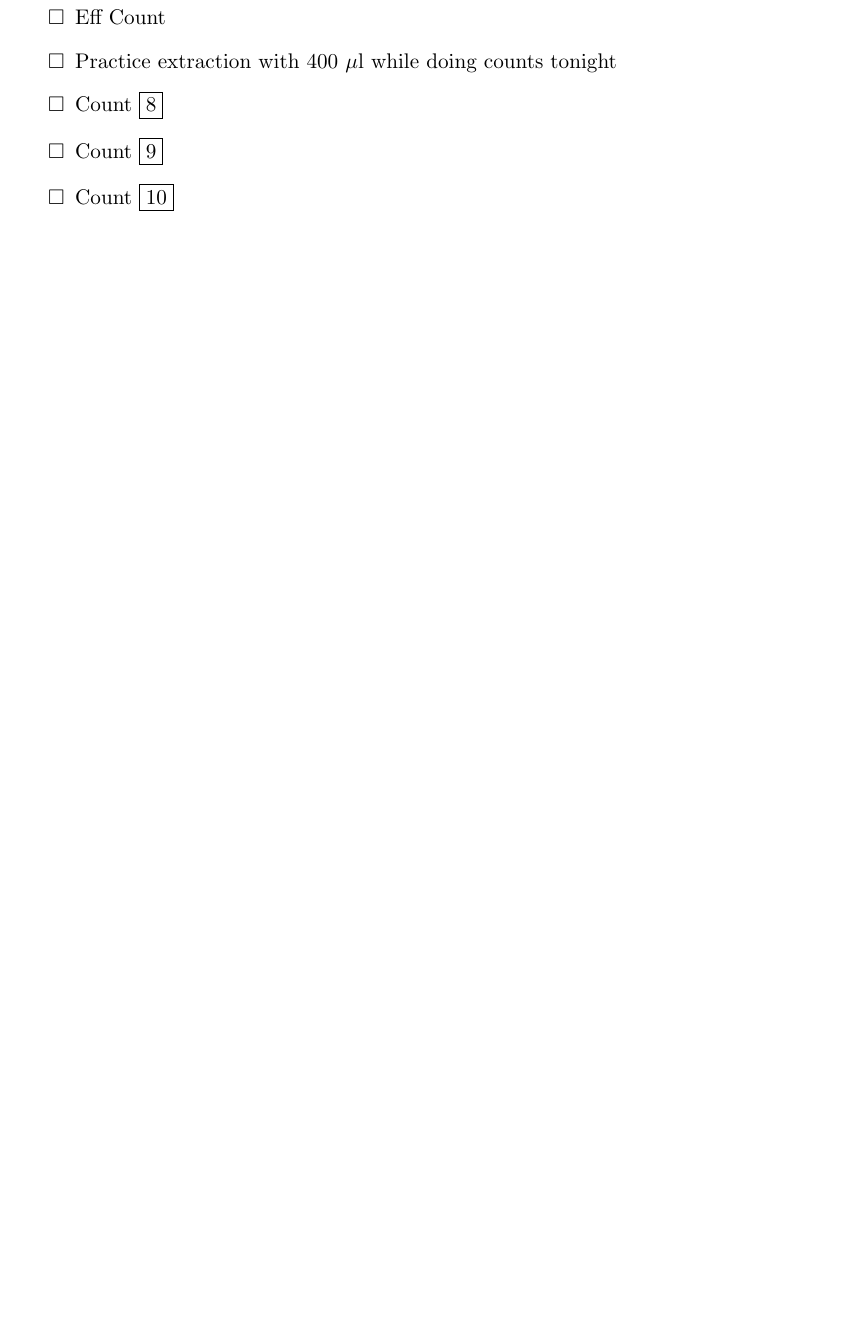
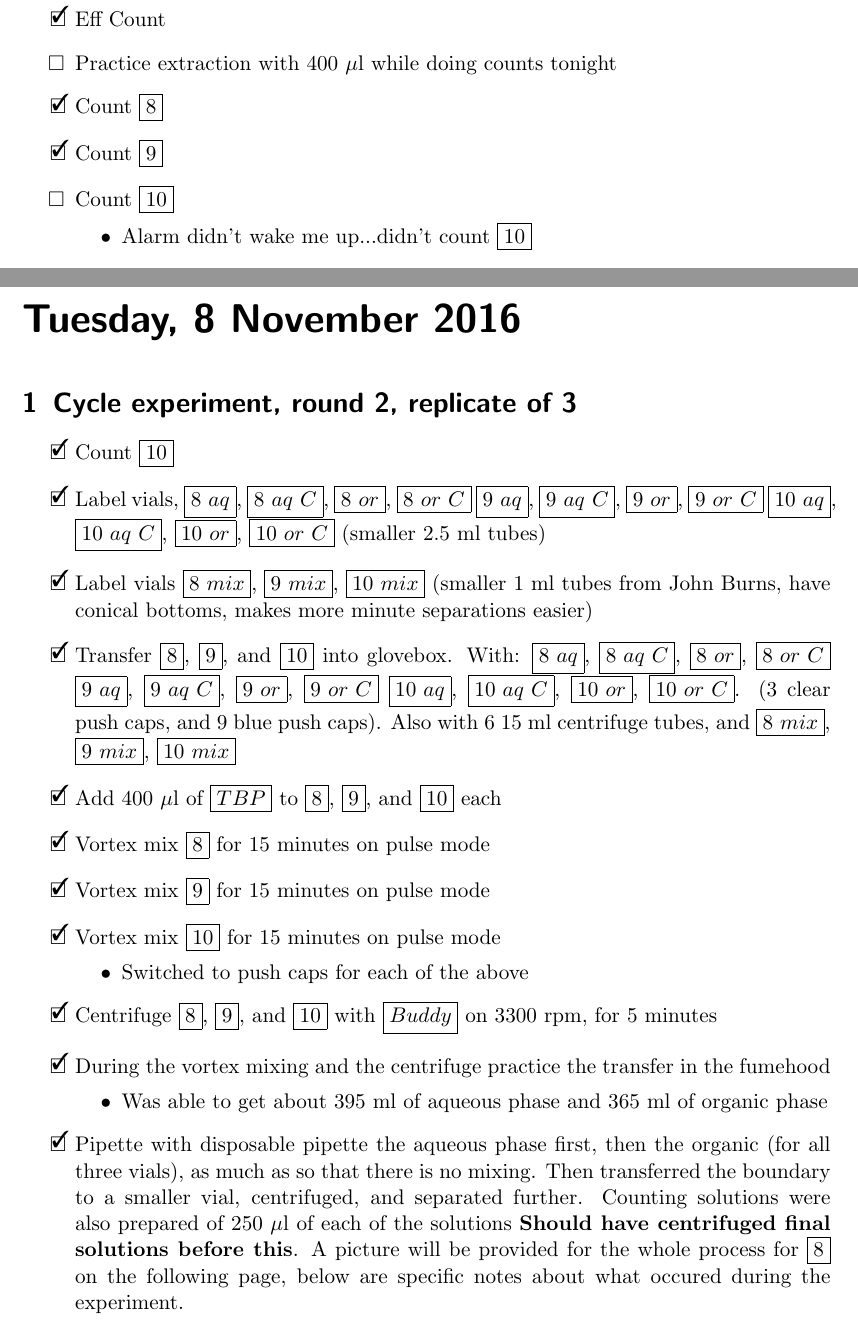
Before and after one commit to teamsspaul/LabWork, a LaTeX book (Notebook/lab_book_1.tex): part of page 50 of 50 before the commit and two parts of pages 50 and 51 of 53 after it, the two joined at a grey line, cut so that both start at the same text, the shorter picture padded with empty space. Compiled offline with pdfLaTeX.

Commit message:
"Update Files"

```diff
--- a/Notebook/lab_book_1.tex
+++ b/Notebook/lab_book_1.tex
@@ -101,6 +101,7 @@
 \newexperiment{ResearchMeeting}{Details from research meeting}
 \newexperiment{Cycle_X3_round_2}{Cycle experiment, round 2,
   replicate of 3}
+\newexperiment{School}{Things to do for school}
 %\newexperiment{shorthand}{Description of the experiment}
 
 %----------------------------------------------------------------------
@@ -1864,12 +1865,74 @@ $\boxed{Stock}$}
   \item{T, Th 1-4 pm, and Wed 2-5, this week and next week}
   \item{Do not count during this time}
   \end{itemize}
-\item{Background Count}
-\item{Eff Count}
+\item[\done]{Background Count}
+\item[\done]{Eff Count}
 \item{Practice extraction with 400 $\mu$l while doing counts tonight}
-\item{Count $\boxed{8}$}
-\item{Count $\boxed{9}$}
+\item[\done]{Count $\boxed{8}$}
+\item[\done]{Count $\boxed{9}$}
 \item{Count $\boxed{10}$}
-\end{todolist}
-
-
+  \begin{itemize}
+  \item{Alarm didn't wake me up...didn't count $\boxed{10}$}
+  \end{itemize}
+\end{todolist}
+
+%------------------------------------------------------------------------
+%	LAB BOOK da
+%-----------------------------------------------------------------------
+
+\labday{Tuesday, 8 November 2016}
+
+
+\experiment{Cycle_X3_round_2}
+
+\begin{todolist}
+\item[\done]{Count $\boxed{10}$}
+\item[\done]{Label vials,
+  $\boxed{8\ aq}$,  $\boxed{8\ aq\ C}$,  $\boxed{8\ or}$,
+  $\boxed{8\ or\ C}$
+  $\boxed{9\ aq}$,  $\boxed{9\ aq\ C}$,  $\boxed{9\ or}$,
+  $\boxed{9\ or\ C}$
+  $\boxed{10\ aq}$, $\boxed{10\ aq\ C}$, $\boxed{10\ or}$,
+  $\boxed{10\ or\ C}$ (smaller 2.5 ml tubes)}
+\item[\done]{Label vials $\boxed{8\ mix}$, $\boxed{9\ mix}$,
+  $\boxed{10\ mix}$ (smaller 1 ml tubes from John Burns,
+  have conical bottoms, makes more minute separations easier)}
+\item[\done]{Transfer $\boxed{8}$, $\boxed{9}$, and $\boxed{10}$
+  into glovebox. With:
+  $\boxed{8\ aq}$,  $\boxed{8\ aq\ C}$,  $\boxed{8\ or}$,
+  $\boxed{8\ or\ C}$
+  $\boxed{9\ aq}$,  $\boxed{9\ aq\ C}$,  $\boxed{9\ or}$,
+  $\boxed{9\ or\ C}$
+  $\boxed{10\ aq}$, $\boxed{10\ aq\ C}$, $\boxed{10\ or}$,
+  $\boxed{10\ or\ C}$.
+  (3 clear push caps, and 9 blue
+  push caps). Also with 6 15 ml centrifuge tubes,
+  and $\boxed{8\ mix}$, $\boxed{9\ mix}$,
+  $\boxed{10\ mix}$}
+\item[\done]{Add 400 $\mu$l of $\boxed{TBP}$ to $\boxed{8}$, $\boxed{9}$, and $\boxed{10}$ each}
+\item[\done]{Vortex mix $\boxed{8}$ for 15 minutes on pulse mode}
+\item[\done]{Vortex mix $\boxed{9}$ for 15 minutes on pulse mode}
+\item[\done]{Vortex mix $\boxed{10}$ for 15 minutes on pulse mode}
+  \begin{itemize}
+  \item{Switched to push caps for each of the above}
+  \end{itemize}
+\item[\done]{Centrifuge $\boxed{8}$, $\boxed{9}$, and $\boxed{10}$
+  with $\boxed{Buddy}$ on 3300 rpm, for 5 minutes}
+\item[\done]{During the vortex mixing and the centrifuge
+  practice the transfer in the fumehood}
+  \begin{itemize}
+  \item{Was able to get about 395 ml of aqueous phase and 365 ml of
+    organic phase}
+  \end{itemize}
+\item[\done]{Pipette with disposable pipette the aqueous phase
+  first, then the organic (for all three vials),
+  as much as so that there is no mixing.
+  Then transferred the boundary to a smaller vial, centrifuged,
+  and separated further. Counting solutions were
+  also prepared of 250 $\mu$l of each of the solutions
+  \textbf{Should have centrifuged final solutions before this}.
+  A picture will be provided for the whole process for $\boxed{8}$
+  on the following page, below are specific notes about what
+  occured during the experiment.}
+  \begin{itemize}
+  \item{$\boxed{10}$ had to be centrifuged again with $\boxed{Buddy}$
```
Also changed, not shown: Notebook/lab_book_1.pdf, Notebook/lab_book_1.tex (39 more changed lines), 5 other files.
